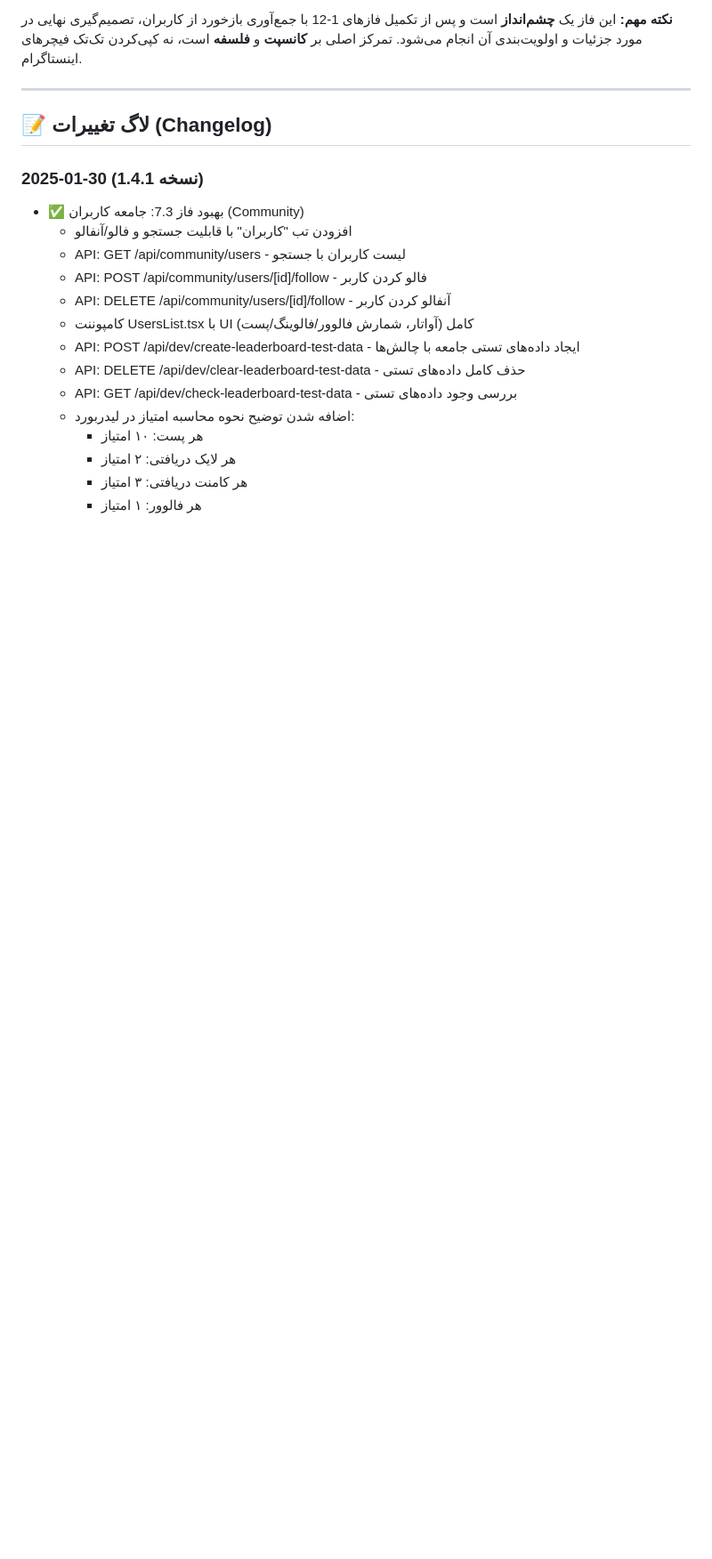
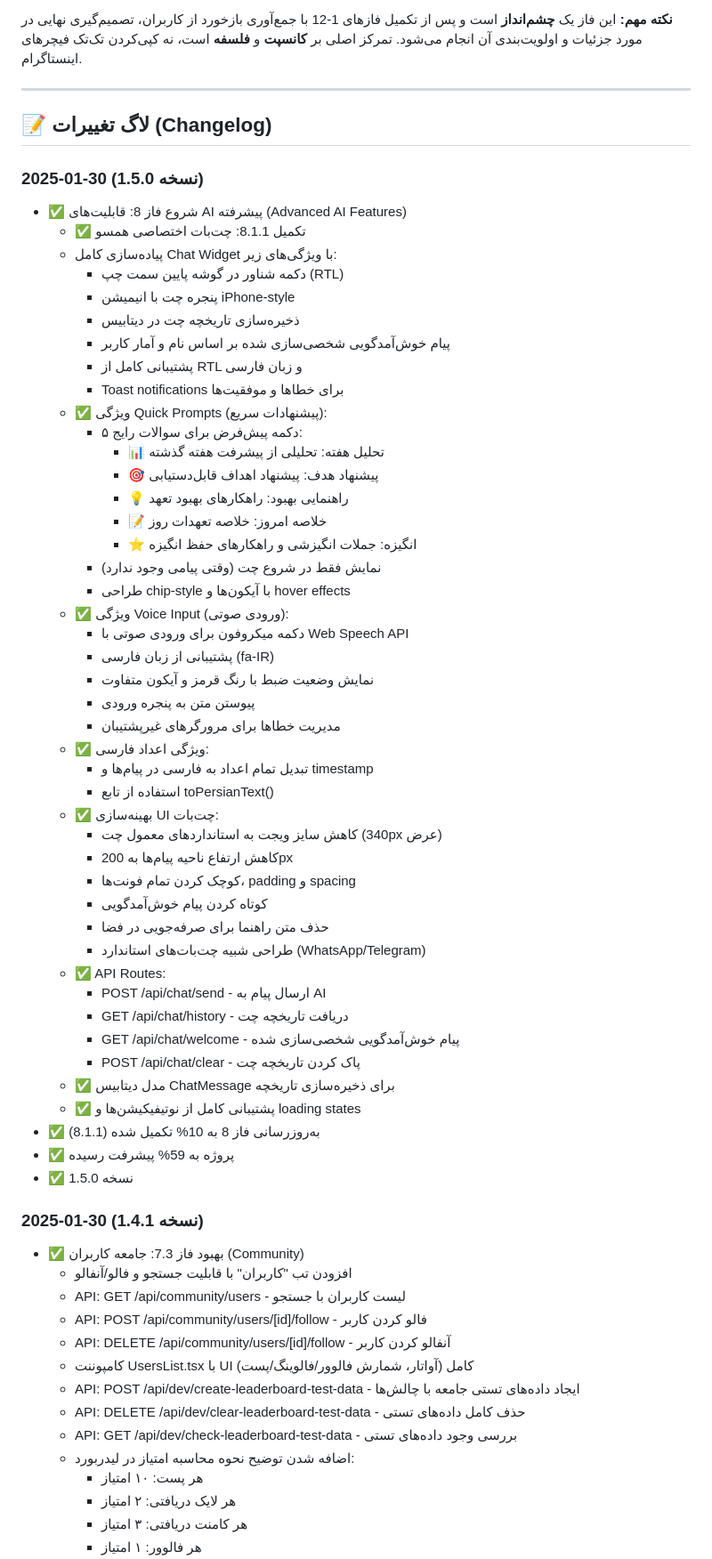
Before and after one commit to bahramct/hamsou-app, a Markdown page: roadmap-progress.md, the part around one of its changes. Shown at 89% size. GitHub-like rendering; blank space fills up the shorter version.

```diff
--- a/roadmap-progress.md
+++ b/roadmap-progress.md
@@ -544,6 +553,52 @@
 ---
 
 ## 📝 لاگ تغییرات (Changelog)
+
+### 2025-01-30 (نسخه 1.5.0)
+- ✅ شروع فاز 8: قابلیت‌های AI پیشرفته (Advanced AI Features)
+  - ✅ تکمیل 8.1.1: چت‌بات اختصاصی همسو
+  - پیاده‌سازی کامل Chat Widget با ویژگی‌های زیر:
+    * دکمه شناور در گوشه پایین سمت چپ (RTL)
+    * پنجره چت با انیمیشن iPhone-style
+    * ذخیره‌سازی تاریخچه چت در دیتابیس
+    * پیام خوش‌آمدگویی شخصی‌سازی شده بر اساس نام و آمار کاربر
+    * پشتیبانی کامل از RTL و زبان فارسی
+    * Toast notifications برای خطاها و موفقیت‌ها
+  - ✅ ویژگی Quick Prompts (پیشنهادات سریع):
+    * ۵ دکمه پیش‌فرض برای سوالات رایج:
+      - 📊 تحلیل هفته: تحلیلی از پیشرفت هفته گذشته
+      - 🎯 پیشنهاد هدف: پیشنهاد اهداف قابل‌دستیابی
+      - 💡 راهنمایی بهبود: راهکارهای بهبود تعهد
+      - 📝 خلاصه امروز: خلاصه تعهدات روز
+      - ⭐ انگیزه: جملات انگیزشی و راهکارهای حفظ انگیزه
+    * نمایش فقط در شروع چت (وقتی پیامی وجود ندارد)
+    * طراحی chip-style با آیکون‌ها و hover effects
+  - ✅ ویژگی Voice Input (ورودی صوتی):
+    * دکمه میکروفون برای ورودی صوتی با Web Speech API
+    * پشتیبانی از زبان فارسی (fa-IR)
+    * نمایش وضعیت ضبط با رنگ قرمز و آیکون متفاوت
+    * پیوستن متن به پنجره ورودی
+    * مدیریت خطاها برای مرورگرهای غیرپشتیبان
+  - ✅ ویژگی اعداد فارسی:
+    * تبدیل تمام اعداد به فارسی در پیام‌ها و timestamp
+    * استفاده از تابع toPersianText()
+  - ✅ بهینه‌سازی UI چت‌بات:
+    * کاهش سایز ویجت به استانداردهای معمول چت (340px عرض)
+    * کاهش ارتفاع ناحیه پیام‌ها به 200px
+    * کوچک کردن تمام فونت‌ها، padding و spacing
+    * کوتاه کردن پیام خوش‌آمدگویی
+    * حذف متن راهنما برای صرفه‌جویی در فضا
+    * طراحی شبیه چت‌بات‌های استاندارد (WhatsApp/Telegram)
+  - ✅ API Routes:
+    * POST /api/chat/send - ارسال پیام به AI
+    * GET /api/chat/history - دریافت تاریخچه چت
+    * GET /api/chat/welcome - پیام خوش‌آمدگویی شخصی‌سازی شده
+    * POST /api/chat/clear - پاک کردن تاریخچه چت
+  - ✅ مدل دیتابیس ChatMessage برای ذخیره‌سازی تاریخچه
+  - ✅ پشتیبانی کامل از نوتیفیکیشن‌ها و loading states
+- ✅ به‌روزرسانی فاز 8 به 10% تکمیل شده (8.1.1)
+- ✅ پروژه به 59% پیشرفت رسیده
+- ✅ نسخه 1.5.0
 
 ### 2025-01-30 (نسخه 1.4.1)
 - ✅ بهبود فاز 7.3: جامعه کاربران (Community)
```
Also changed, not shown: other parts of roadmap-progress.md (+22 -13 lines), README.md (+6 -5 lines).
